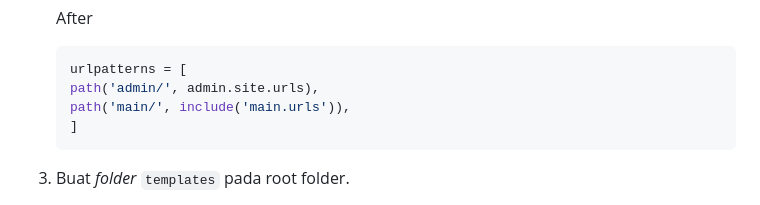
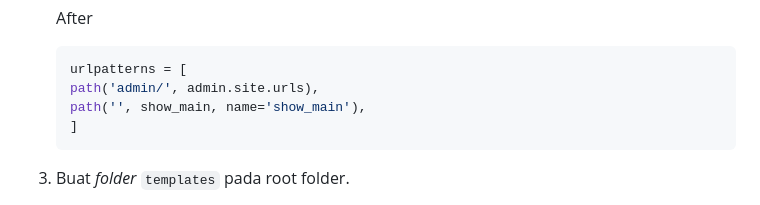
Before and after one commit to wahyuhiddayat/medtrack, a Markdown page: README.md, the part around the change. Drawn GitHub-style; folded sections open.

````diff
--- a/README.md
+++ b/README.md
@@ -426,7 +426,7 @@ MVVM adalah pola arsitektur, yang diciptakan oleh arsitek Microsoft Ken Cooper d
     ```python
     urlpatterns = [
     path('admin/', admin.site.urls),
-    path('main/', include('main.urls')),
+    path('', show_main, name='show_main'),
     ]
     ```
 
````
